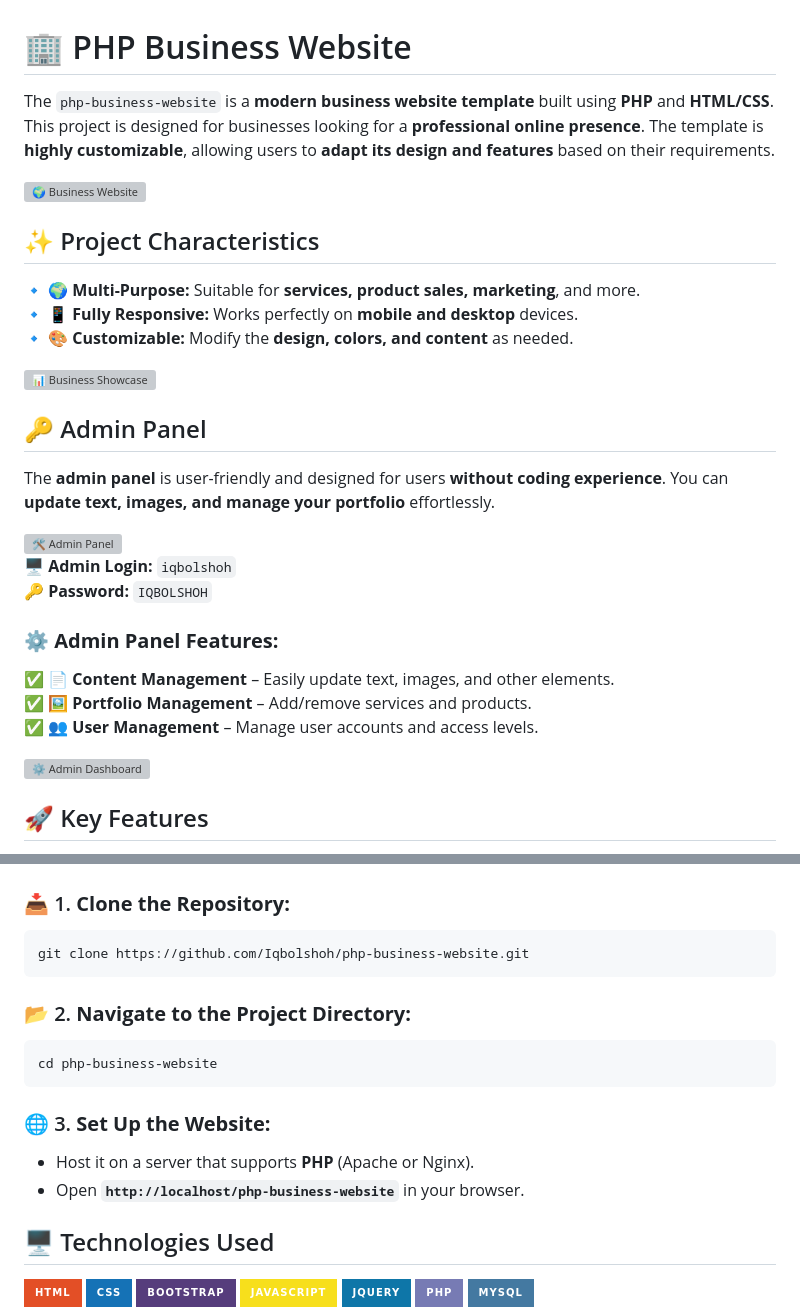
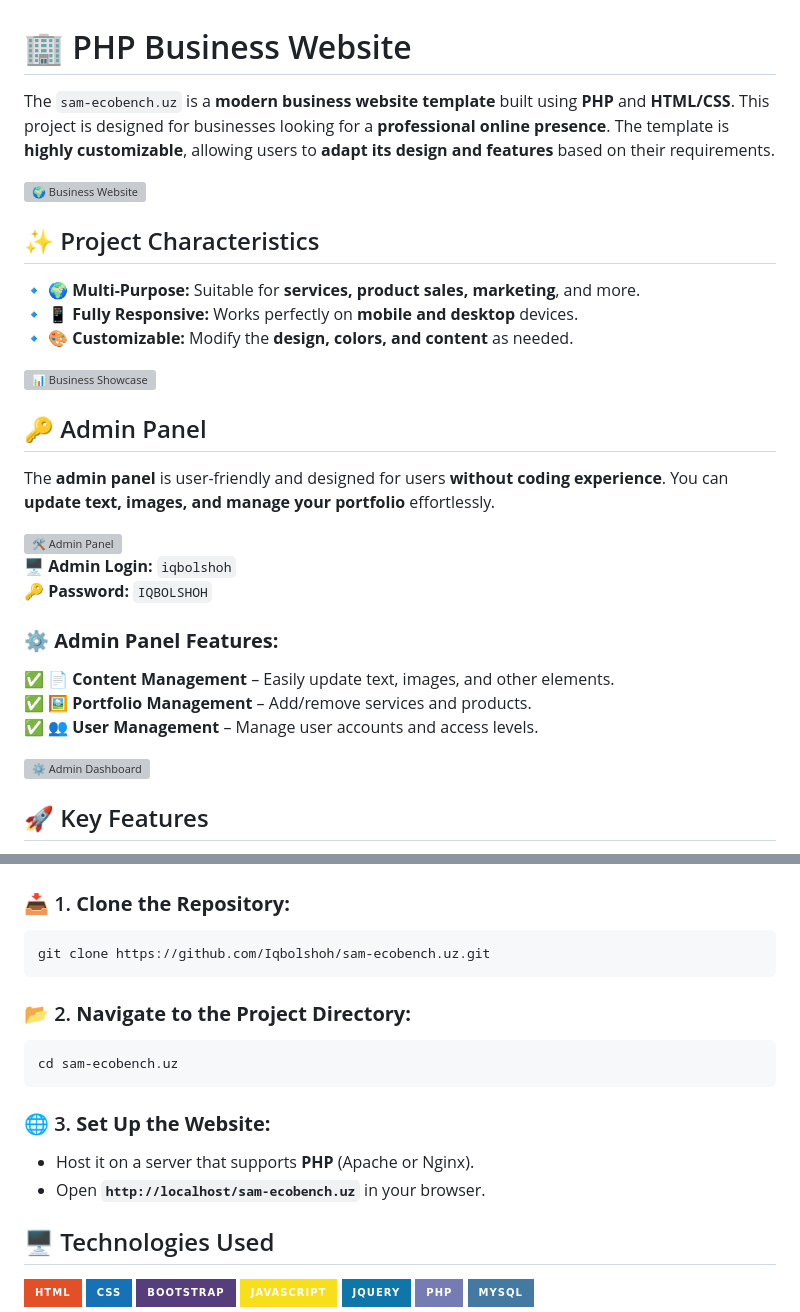
Before and after one commit to Iqbolshoh/samecobench, a Markdown page: README.md, 2 parts joined by grey strips. GitHub-like rendering; badges without logos; grey boxes are pictures that could not be loaded.

````diff
--- a/README.md
+++ b/README.md
@@ -1,4 +1,4 @@
 # 🏢 PHP Business Website
 
-The `php-business-website` is a **modern business website template** built using **PHP** and **HTML/CSS**. This project is designed for businesses looking for a **professional online presence**. The template is **highly customizable**, allowing users to **adapt its design and features** based on their requirements.
+The `sam-ecobench.uz` is a **modern business website template** built using **PHP** and **HTML/CSS**. This project is designed for businesses looking for a **professional online presence**. The template is **highly customizable**, allowing users to **adapt its design and features** based on their requirements.
 
@@ -41,17 +41,17 @@ The **admin panel** is user-friendly and designed for users **without coding exp
 
 ### 📥 1. **Clone the Repository:**
 ```bash
-git clone https://github.com/Iqbolshoh/php-business-website.git
+git clone https://github.com/Iqbolshoh/sam-ecobench.uz.git
 ```
 
 ### 📂 2. **Navigate to the Project Directory:**
 ```bash
-cd php-business-website
+cd sam-ecobench.uz
 ```
 
 ### 🌐 3. **Set Up the Website:**
 - Host it on a server that supports **PHP** (Apache or Nginx).
-- Open **`http://localhost/php-business-website`** in your browser.
+- Open **`http://localhost/sam-ecobench.uz`** in your browser.
 
 
 ## 🖥 Technologies Used
````
Also changed, not shown: other parts of README.md (+4 -4 lines).
